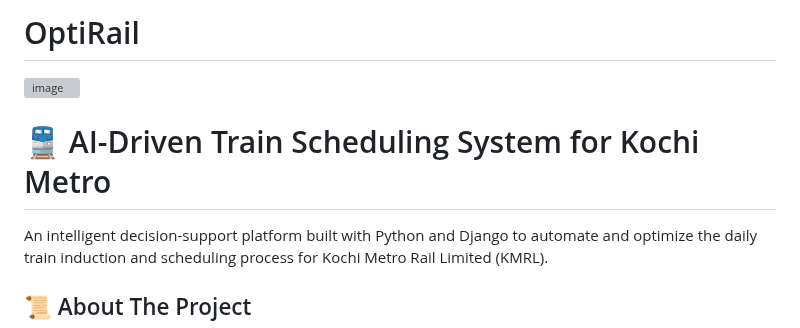
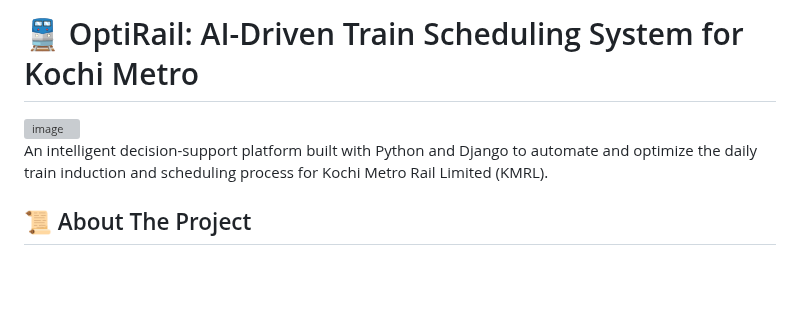
Before and after one commit to NIJOY-P-JOSE/OptiRail, a Markdown page: README.md, the part around one of its changes. GitHub-like rendering; blank space fills up the shorter version; grey boxes are pictures that could not be loaded.

```diff
--- a/README.md
+++ b/README.md
@@ -1,2 +1,2 @@
-# OptiRail
+# 🚆 OptiRail: AI-Driven Train Scheduling System for Kochi Metro
 
@@ -4,6 +4,5 @@
 
 
-# 🚆 AI-Driven Train Scheduling System for Kochi Metro
 
 An intelligent decision-support platform built with Python and Django to automate and optimize the daily train induction and scheduling process for Kochi Metro Rail Limited (KMRL).
 
```
Also changed, not shown: other parts of README.md (+1 -1 lines).
